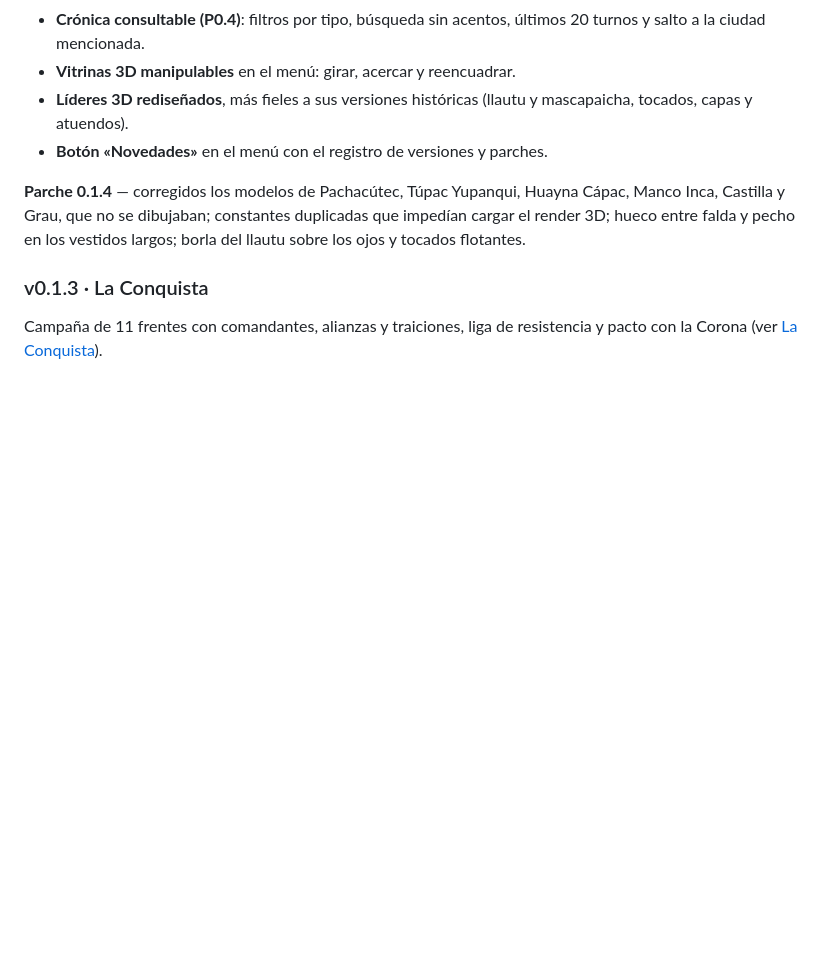
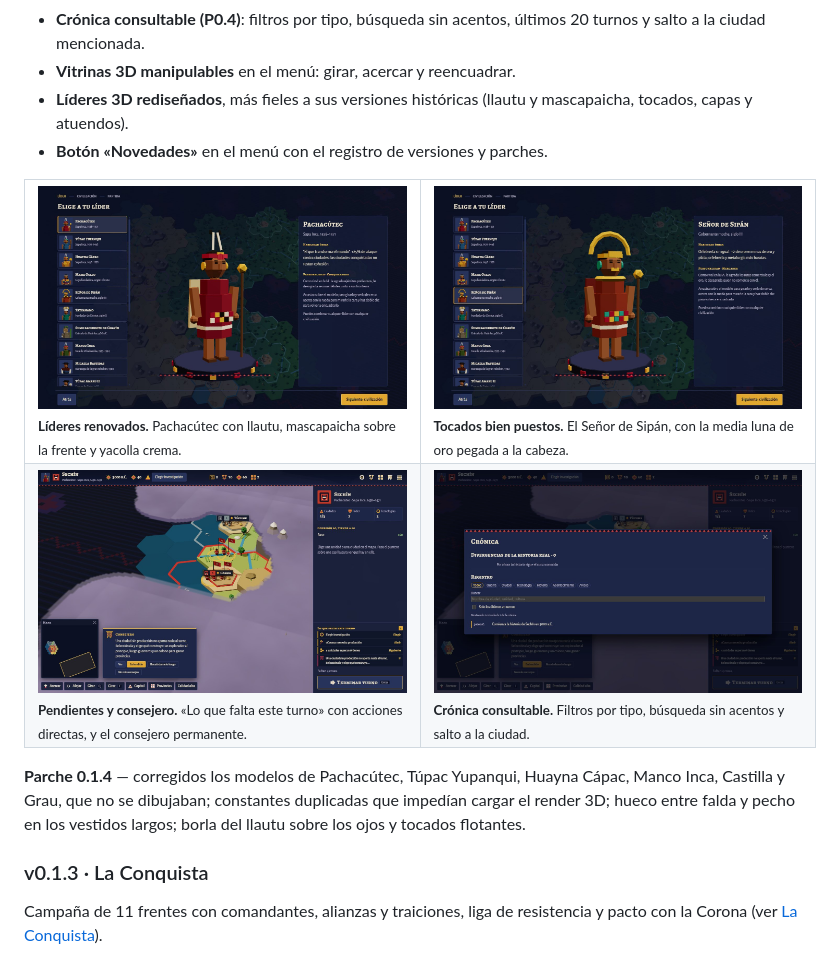
Before and after one commit to TheGuillerStar1/Peru-Civilization, a Markdown page: README.md, the part around the change. Drawn GitHub-style; pictures changed too: docs/img/11-lideres-renovados.jpg (added), docs/img/12-lideres-andinos.jpg (added), docs/img/13-pendientes-consejero.jpg (added); blank space fills up the shorter version.

Commit message:
Novedades 0.1.4 con capturas reales en el README y en el juego
Co-Authored-By: Claude Sonnet 5.5 <noreply@anthropic.com>

```diff
--- a/README.md
+++ b/README.md
@@ -39,6 +39,17 @@ También dentro del juego, en **Menú → Novedades**. Cada versión o parche nu
 - **Vitrinas 3D manipulables** en el menú: girar, acercar y reencuadrar.
 - **Líderes 3D rediseñados**, más fieles a sus versiones históricas (llautu y mascapaicha, tocados, capas y atuendos).
 - **Botón «Novedades»** en el menú con el registro de versiones y parches.
+
+<table>
+<tr>
+<td width="50%"><img src="docs/img/11-lideres-renovados.jpg" alt="Pachacútec renovado en la elección de líder"><br><sub><b>Líderes renovados.</b> Pachacútec con llautu, mascapaicha sobre la frente y yacolla crema.</sub></td>
+<td width="50%"><img src="docs/img/12-lideres-andinos.jpg" alt="Señor de Sipán con su tocado de oro"><br><sub><b>Tocados bien puestos.</b> El Señor de Sipán, con la media luna de oro pegada a la cabeza.</sub></td>
+</tr>
+<tr>
+<td width="50%"><img src="docs/img/13-pendientes-consejero.jpg" alt="Lista de pendientes del turno y consejero"><br><sub><b>Pendientes y consejero.</b> «Lo que falta este turno» con acciones directas, y el consejero permanente.</sub></td>
+<td width="50%"><img src="docs/img/14-cronica.jpg" alt="Crónica con filtros y búsqueda"><br><sub><b>Crónica consultable.</b> Filtros por tipo, búsqueda sin acentos y salto a la ciudad.</sub></td>
+</tr>
+</table>
 
 **Parche 0.1.4** — corregidos los modelos de Pachacútec, Túpac Yupanqui, Huayna Cápac, Manco Inca, Castilla y Grau, que no se dibujaban; constantes duplicadas que impedían cargar el render 3D; hueco entre falda y pecho en los vestidos largos; borla del llautu sobre los ojos y tocados flotantes.
 
```
Also changed, not shown: 3 other files.
